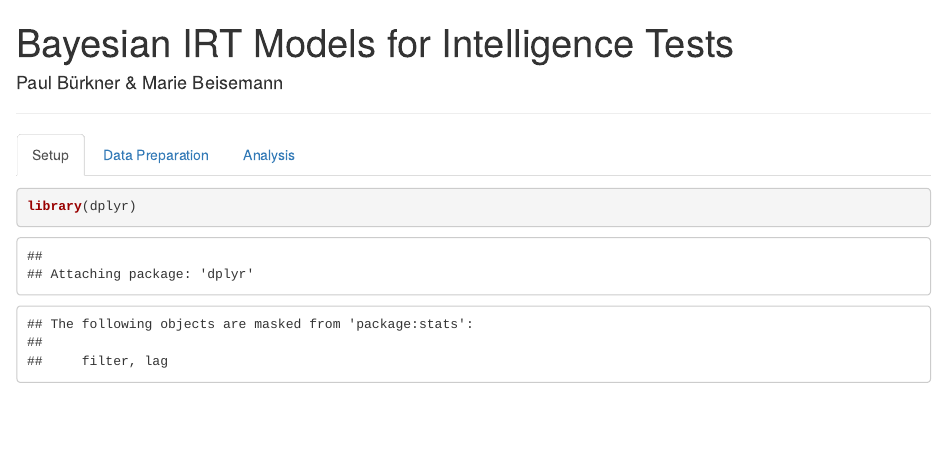
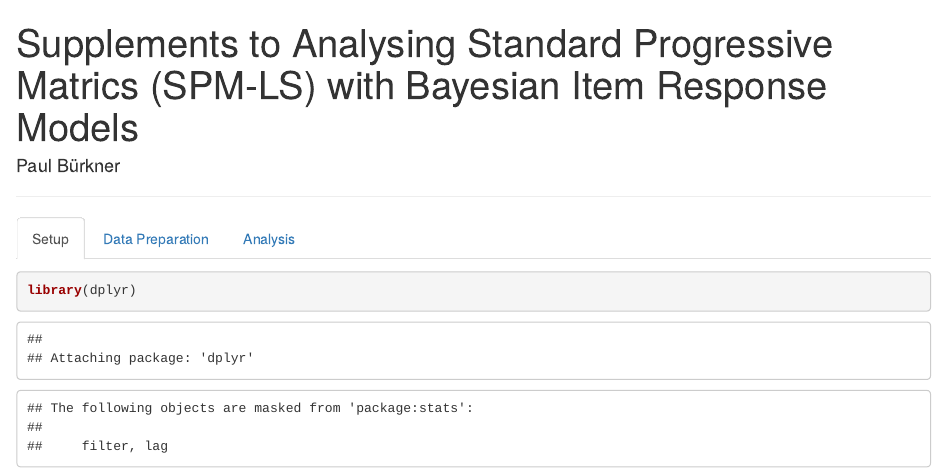
Before and after one commit to paul-buerkner/SPM-IRT-models, an R Markdown document (SPM_IRT_analysis.Rmd): the page in a window 1100 px wide, from its top. The pictures show the output file SPM_IRT_analysis.html that the author committed with the source, opened offline.

Commit message:
clean up analysis header

```diff
--- a/SPM_IRT_analysis.Rmd
+++ b/SPM_IRT_analysis.Rmd
@@ -1,6 +1,6 @@
 ---
-title: "Bayesian IRT Models for Intelligence Tests"
-author: "Paul Bürkner & Marie Beisemann"
+title: "Supplements to Analysing Standard Progressive Matrics (SPM-LS) with Bayesian Item Response Models"
+author: "Paul Bürkner"
 output:
   html_document:
     theme: default
```
Also changed, not shown: SPM_IRT_analysis.html.
